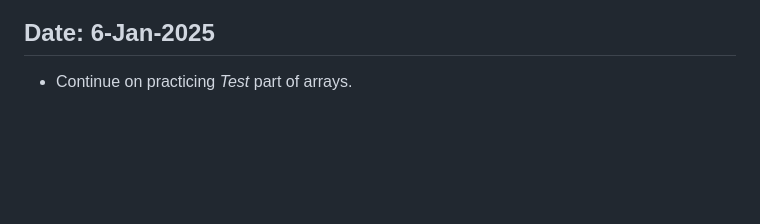
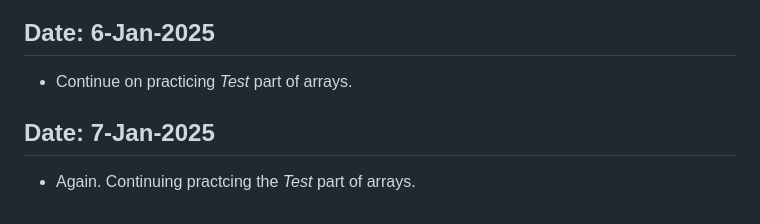
Before and after one commit to Devanshukoli/my-odinproject-journey, a Markdown page: log.md, the part around the change. GitHub-like rendering; blank space fills up the shorter version.

```diff
--- a/log.md
+++ b/log.md
@@ -162,3 +162,6 @@
 
 ## Date: 6-Jan-2025
 - Continue on practicing *Test* part of arrays.
+
+## Date: 7-Jan-2025
+- Again. Continuing practcing the *Test* part of arrays.
```
